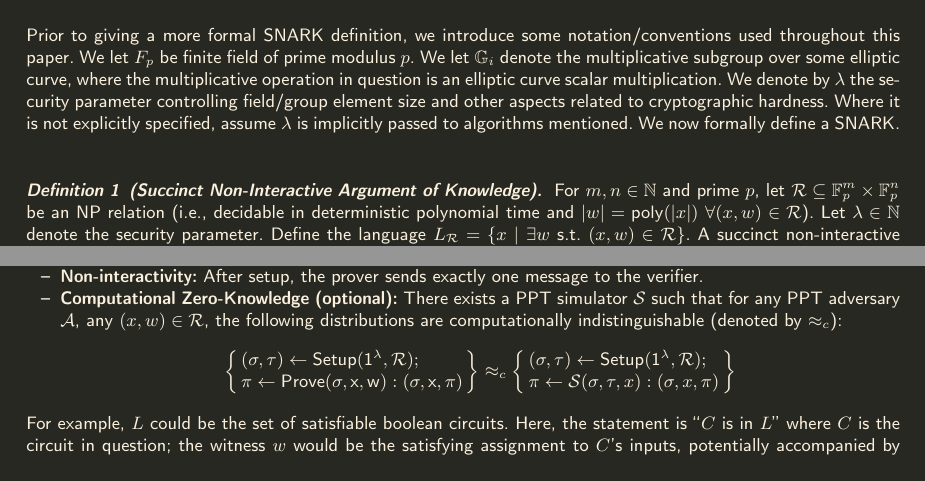
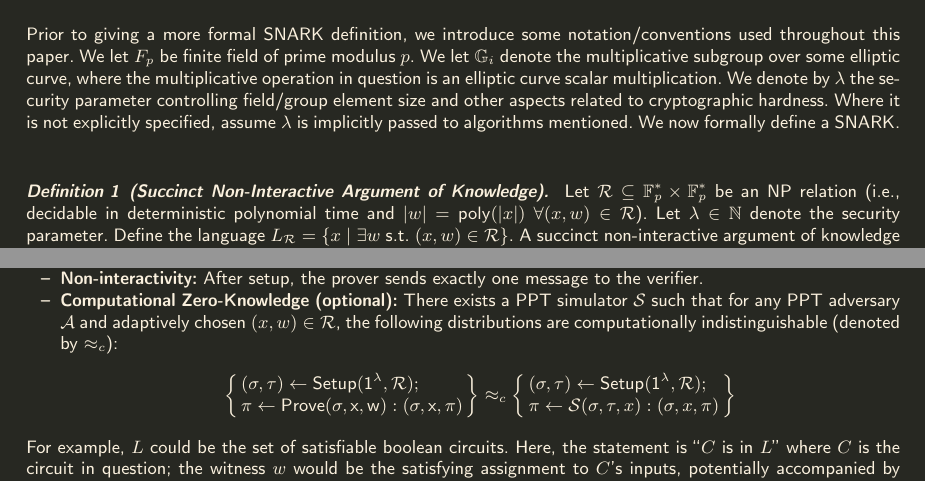
Before and after one commit to no-secrets-dev/snark-survey, a LaTeX thesis (main.tex, which reads tex_files/prelims.tex): two parts of pages 1 and 2 of 13, joined at a grey line, cut so that both start at the same text. Compiled offline with pdfLaTeX.

Commit message:
update minor def details

```diff
--- a/tex_files/prelims.tex
+++ b/tex_files/prelims.tex
@@ -5,7 +5,7 @@
 \noindent Prior to giving a more formal SNARK definition, we introduce some notation/conventions used throughout this paper. We let $F_p$ be finite field of prime modulus $p$. We let $\mathbb{G}_i$ denote the multiplicative subgroup over some elliptic curve, where the multiplicative operation in question is an elliptic curve scalar multiplication. We denote by $\lambda$ the security parameter controlling field/group element size and other aspects related to cryptographic hardness. Where it is not explicitly specified, assume $\lambda$ is implicitly passed to algorithms mentioned. We now formally define a SNARK.\\
 
 \begin{definition}[Succinct Non-Interactive Argument of Knowledge]\label{def:snark}
-    \noindent For $m, n \in \mathbb{N}$ and prime $p$, let $\mathcal{R} \subseteq \mathbb{F}_p^{m} \times \mathbb{F}_p^{n}$ be an NP relation (i.e., decidable in deterministic polynomial time and $|w| = \mathsf{poly}(|x|)\ \forall (x, w) \in \mathcal{R}$). Let $\lambda \in \mathbb{N}$ denote the security parameter. Define the language $L_\mathcal{R} = \{x\ |\ \exists w\ \text{s.t.}\ (x, w) \in \mathcal{R}\}$. A succinct non-interactive argument of knowledge (SNARK) for $\mathcal{R}$ is a tuple of probabilistic polynomial-time algorithms $(\sf{Setup}, \sf{Prove}, \sf{Verify})$ where:
+    \noindent Let $\mathcal{R} \subseteq \mathbb{F}_p^{*} \times \mathbb{F}_p^{*}$ be an NP relation (i.e., decidable in deterministic polynomial time and $|w| = \mathsf{poly}(|x|)\ \forall (x, w) \in \mathcal{R}$). Let $\lambda \in \mathbb{N}$ denote the security parameter. Define the language $L_\mathcal{R} = \{x\ |\ \exists w\ \text{s.t.}\ (x, w) \in \mathcal{R}\}$. A succinct non-interactive argument of knowledge (SNARK) for $\mathcal{R}$ is a tuple of probabilistic polynomial-time algorithms $(\sf{Setup}, \sf{Prove}, \sf{Verify})$ where:
 \begin{itemize}
     \item $\sf{Setup}(1^{\lambda}, \mathcal{R}) \rightarrow \sigma$ outputs a common reference string $\sigma$
     \item $\sf{Prove}(\sigma, x, w) \rightarrow \pi$ outputs a proof $\pi$
@@ -35,7 +35,7 @@
     \end{itemize}
 
     \item \textbf{Non-interactivity:} After setup, the prover sends exactly one message to the verifier.
-    \item \textbf{Computational Zero-Knowledge (optional):} There exists a PPT simulator $\mathcal{S}$ such that for any PPT adversary $\mathcal{A}$, any $(x, w) \in \mathcal{R}$, the following distributions are computationally indistinguishable (denoted by $\approx_c$):
+    \item \textbf{Computational Zero-Knowledge (optional):} There exists a PPT simulator $\mathcal{S}$ such that for any PPT adversary $\mathcal{A}$ and adaptively chosen $(x, w) \in \mathcal{R}$, the following distributions are computationally indistinguishable (denoted by $\approx_c$):
     \begin{align*}
     \left\{ \begin{array}{l}
     (\sigma, \tau) \leftarrow \sf{Setup}(1^{\lambda}, \mathcal{R}); \\
```
Also changed, not shown: out/main.pdf.
